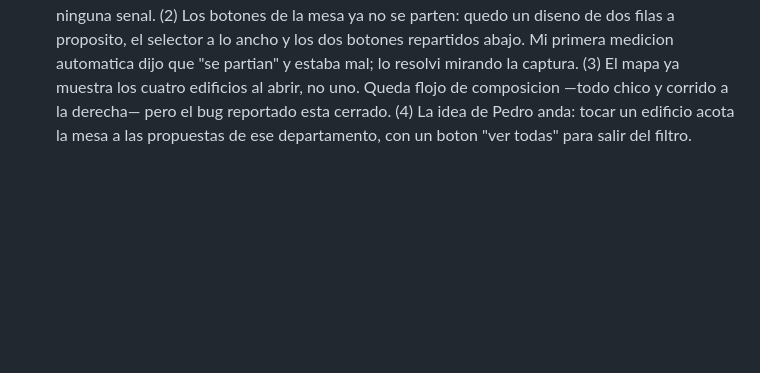
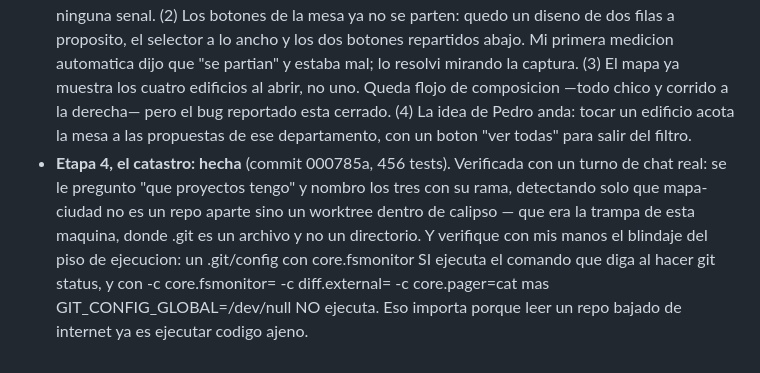
Before and after one commit to pedro-cmyks/calipso, a Markdown page: docs/superpowers/2026-08-27-plan-maestro.md, the part around the change. GitHub-like rendering; blank space fills up the shorter version.

Commit message:
docs: el catastro, verificado con un turno real y con el blindaje probado a mano

```diff
--- a/docs/superpowers/2026-08-27-plan-maestro.md
+++ b/docs/superpowers/2026-08-27-plan-maestro.md
@@ -370,3 +370,4 @@ la verdad. Eso es lo que motivó los dos specs.
 - **Hallazgo nuevo, que no estaba en ningun spec: nadie dispara el cierre semanal.** cerrar_semana_operativa es el latido de toda la economia —expira los PT, manda las cartas de cierre, liquida los trabajos muertos, renueva la capacidad y reintenta los cargos pendientes— y solo corre detras de POST /api/economia/cierre, que no tiene llamador ni en la UI, ni en routines.KINDS, ni en cron, ni en un timer. Anotado en el spec A, seccion 11, sin resolver: quien lo dispara es una decision de diseno de Pedro.
 - **Correccion de un error mio:** le pase al que corrigio el spec B, como error de hecho de la corte, que git_status, git_diff y git_log no existian en el allowlist de tools/commands.py. Existen, en las lineas 220, 226 y 238. La corte lo marco mal y yo lo repeti sin verificar; el implementador fue a mirar el archivo y no lo aplico.
 - **Los cuatro problemas que Pedro reporto usando la pantalla: arreglados** (commits c5a2336, dbc8b49, 0915bf4, 9ce5972) y verificados por mi en un navegador real con una economia de prueba de cuatro departamentos. (1) La tira del plantel ahora ofrece SOLO la accion que puede cambiar algo: con el plantel encendido muestra "parar", apagado muestra "reanudar", y apretarla cambia el estado a la vista. Ese era el problema exacto de Pedro: el log mostraba tres POST /api/plantel/reanudar con 200 OK sobre un plantel que ya estaba encendido, o sea tres clicks sin ninguna senal. (2) Los botones de la mesa ya no se parten: quedo un diseno de dos filas a proposito, el selector a lo ancho y los dos botones repartidos abajo. Mi primera medicion automatica dijo que "se partian" y estaba mal; lo resolvi mirando la captura. (3) El mapa ya muestra los cuatro edificios al abrir, no uno. Queda flojo de composicion —todo chico y corrido a la derecha— pero el bug reportado esta cerrado. (4) La idea de Pedro anda: tocar un edificio acota la mesa a las propuestas de ese departamento, con un boton "ver todas" para salir del filtro.
+- **Etapa 4, el catastro: hecha** (commit 000785a, 456 tests). Verificada con un turno de chat real: se le pregunto "que proyectos tengo" y nombro los tres con su rama, detectando solo que mapa-ciudad no es un repo aparte sino un worktree dentro de calipso — que era la trampa de esta maquina, donde .git es un archivo y no un directorio. Y verifique con mis manos el blindaje del piso de ejecucion: un .git/config con core.fsmonitor SI ejecuta el comando que diga al hacer git status, y con -c core.fsmonitor= -c diff.external= -c core.pager=cat mas GIT_CONFIG_GLOBAL=/dev/null NO ejecuta. Eso importa porque leer un repo bajado de internet ya es ejecutar codigo ajeno.
```
